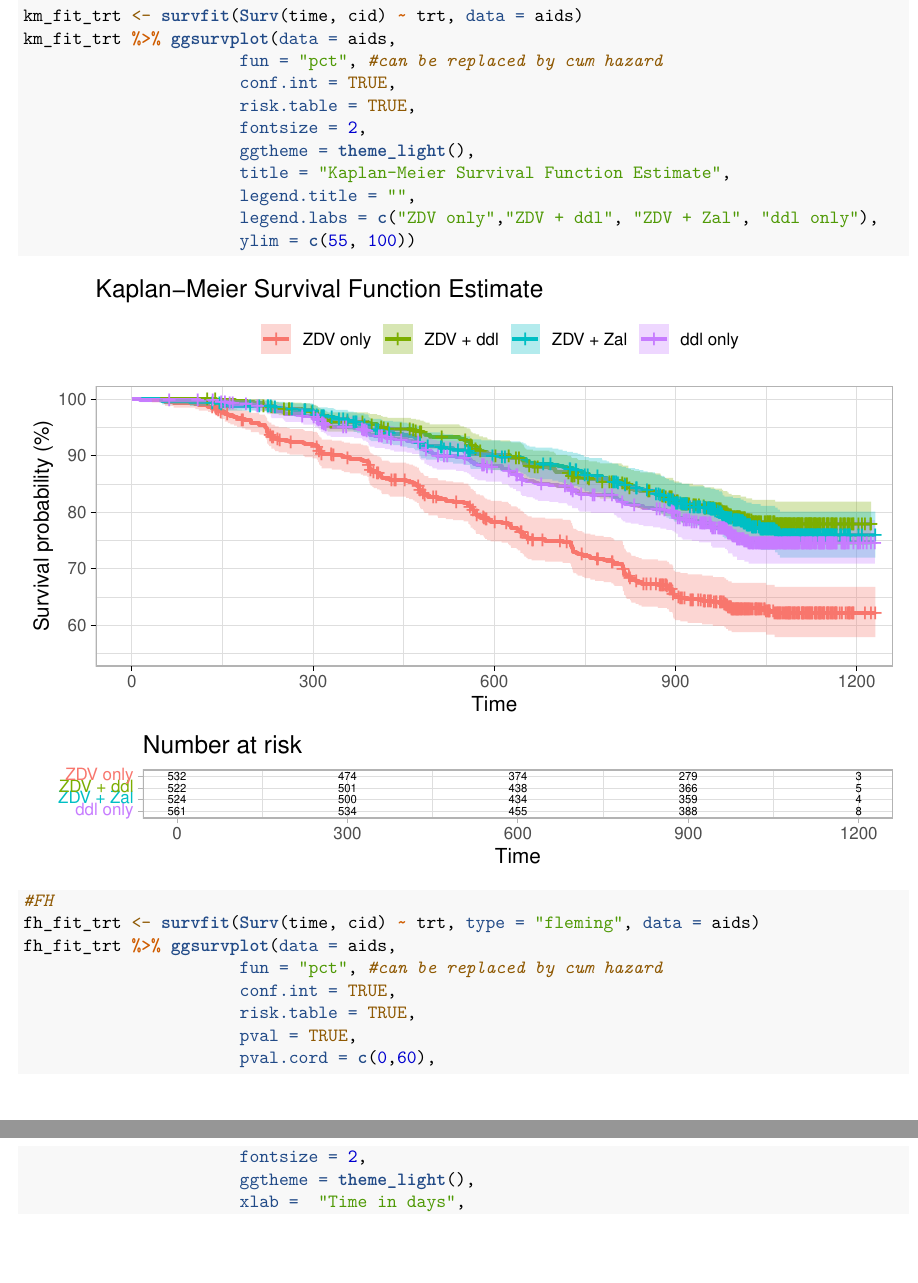
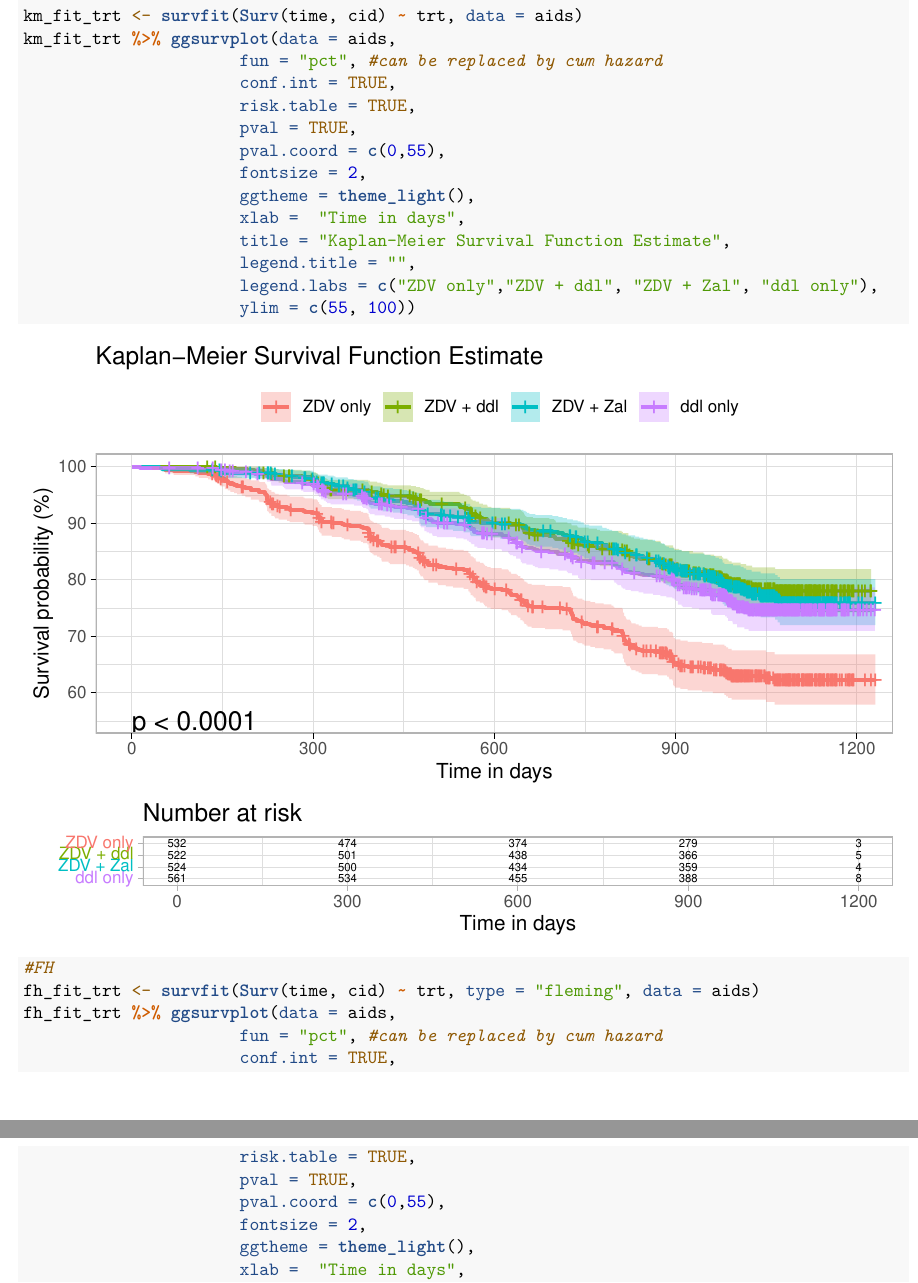
Before and after one commit to YixuanJiao04/AIDS_Clinical_Trials_Survival_Analysis, an R Markdown document (Non_parametric_Yixuan.Rmd): two parts of pages 2 and 3 of 5, joined at a grey line, cut so that both start at the same text, the shorter picture padded with empty space. Rendered offline with R 4.5, knitr and Pandoc, then LaTeX, with nearby package versions; code that draws random numbers runs with fixed seeds of ours; some code elsewhere in the file could not run offline.

Commit message:
change labels

```diff
--- a/Non_parametric_Yixuan.Rmd
+++ b/Non_parametric_Yixuan.Rmd
@@ -24,8 +24,11 @@ km_fit_trt %>% ggsurvplot(data = aids,
                       fun = "pct", #can be replaced by cum hazard
                       conf.int = TRUE,
                       risk.table = TRUE,
+                      pval = TRUE,
+                      pval.coord = c(0,55),
                       fontsize = 2,
                       ggtheme = theme_light(),
+                      xlab =  "Time in days",
                       title = "Kaplan-Meier Survival Function Estimate",
                       legend.title = "",
                       legend.labs = c("ZDV only","ZDV + ddl", "ZDV + Zal", "ddl only"),
@@ -40,7 +43,7 @@ fh_fit_trt %>% ggsurvplot(data = aids,
                       conf.int = TRUE,
                       risk.table = TRUE,
                       pval = TRUE,
-                      pval.cord = c(0,60),
+                      pval.coord = c(0,55),
                       fontsize = 2,
                       ggtheme = theme_light(),
                       xlab =  "Time in days",
```
